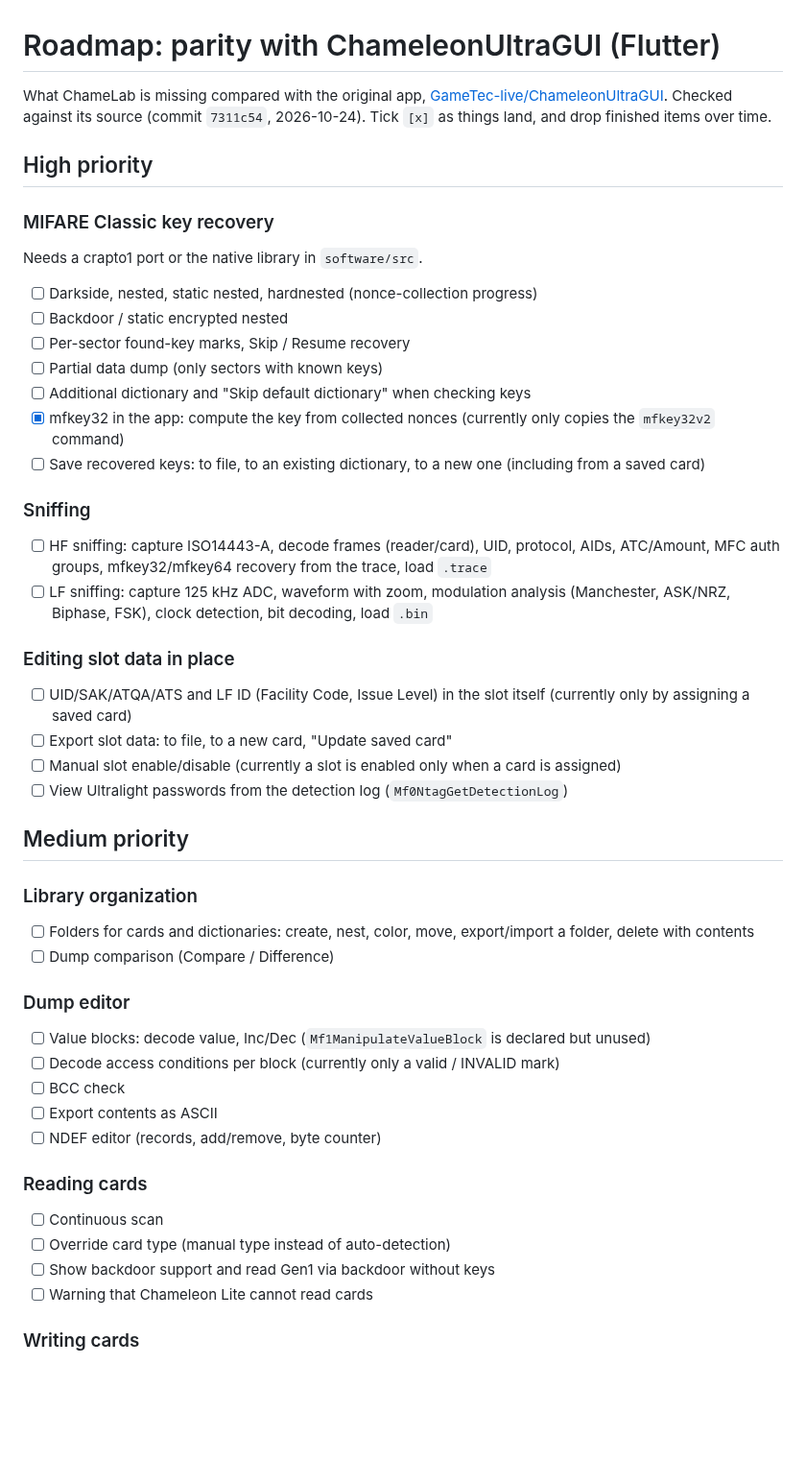
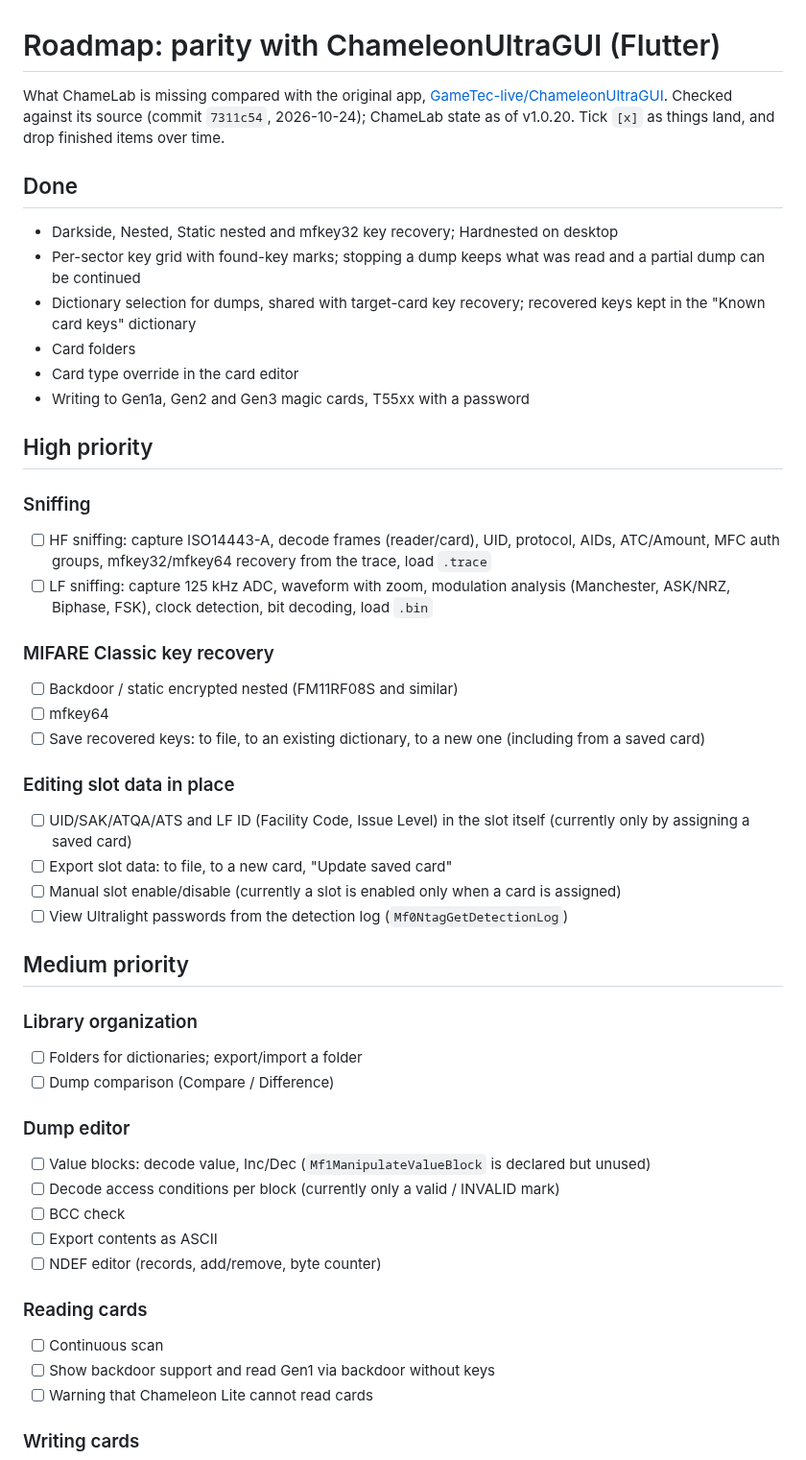
Before and after one commit to m0n5ter/ChameLab, a Markdown page: software/chamelab/ROADMAP.md, the part around the change. Shown at 96% size. GitHub-like rendering; blank space fills up the shorter version.

Commit message:
Update roadmap and README to match the current app
Move landed items (Darkside/Nested/Static nested/Hardnested, partial dumps,
card folders, type override, Gen3 writing) to a Done section and drop
outdated claims from the README.

Co-Authored-By: Claude Opus 5.5 <noreply@anthropic.com>
Claude-Session: https://claude.ai/code/session_018RRqHnW5nKQywPNefNCf9w

```diff
--- a/software/chamelab/ROADMAP.md
+++ b/software/chamelab/ROADMAP.md
@@ -2,24 +2,29 @@
 
 What ChameLab is missing compared with the original app,
 [GameTec-live/ChameleonUltraGUI](https://github.com/GameTec-live/ChameleonUltraGUI).
-Checked against its source (commit `7311c54`, 2026-10-24). Tick `[x]` as things land,
-and drop finished items over time.
+Checked against its source (commit `7311c54`, 2026-10-24); ChameLab state as of v1.0.20.
+Tick `[x]` as things land, and drop finished items over time.
+
+## Done
+- Darkside, Nested, Static nested and mfkey32 key recovery; Hardnested on desktop
+- Per-sector key grid with found-key marks; stopping a dump keeps what was read and
+  a partial dump can be continued
+- Dictionary selection for dumps, shared with target-card key recovery; recovered keys
+  kept in the "Known card keys" dictionary
+- Card folders
+- Card type override in the card editor
+- Writing to Gen1a, Gen2 and Gen3 magic cards, T55xx with a password
 
 ## High priority
-
-### MIFARE Classic key recovery
-Needs a crapto1 port or the native library in `software/src`.
-- [ ] Darkside, nested, static nested, hardnested (nonce-collection progress)
-- [ ] Backdoor / static encrypted nested
-- [ ] Per-sector found-key marks, Skip / Resume recovery
-- [ ] Partial data dump (only sectors with known keys)
-- [ ] Additional dictionary and "Skip default dictionary" when checking keys
-- [x] mfkey32 in the app: compute the key from collected nonces (currently only copies the `mfkey32v2` command)
-- [ ] Save recovered keys: to file, to an existing dictionary, to a new one (including from a saved card)
 
 ### Sniffing
 - [ ] HF sniffing: capture ISO14443-A, decode frames (reader/card), UID, protocol, AIDs, ATC/Amount, MFC auth groups, mfkey32/mfkey64 recovery from the trace, load `.trace`
 - [ ] LF sniffing: capture 125 kHz ADC, waveform with zoom, modulation analysis (Manchester, ASK/NRZ, Biphase, FSK), clock detection, bit decoding, load `.bin`
+
+### MIFARE Classic key recovery
+- [ ] Backdoor / static encrypted nested (FM11RF08S and similar)
+- [ ] mfkey64
+- [ ] Save recovered keys: to file, to an existing dictionary, to a new one (including from a saved card)
 
 ### Editing slot data in place
 - [ ] UID/SAK/ATQA/ATS and LF ID (Facility Code, Issue Level) in the slot itself (currently only by assigning a saved card)
@@ -30,7 +35,7 @@ Needs a crapto1 port or the native library in `software/src`.
 ## Medium priority
 
 ### Library organization
-- [ ] Folders for cards and dictionaries: create, nest, color, move, export/import a folder, delete with contents
+- [ ] Folders for dictionaries; export/import a folder
 - [ ] Dump comparison (Compare / Difference)
 
 ### Dump editor
@@ -42,7 +47,6 @@ Needs a crapto1 port or the native library in `software/src`.
 
 ### Reading cards
 - [ ] Continuous scan
-- [ ] Override card type (manual type instead of auto-detection)
 - [ ] Show backdoor support and read Gen1 via backdoor without keys
 - [ ] Warning that Chameleon Lite cannot read cards
 
```
Also changed, not shown: README.md (+5 -3 lines).
